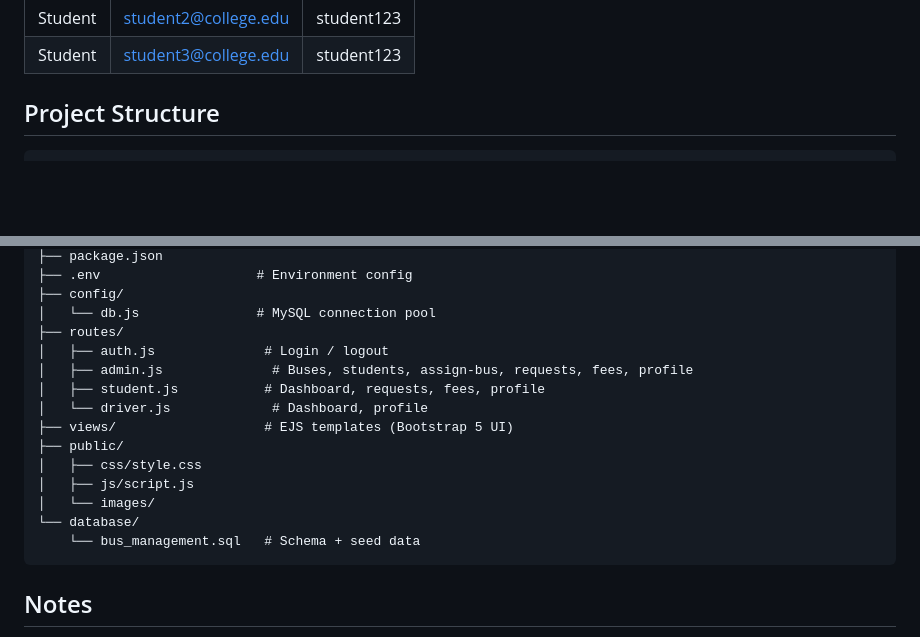
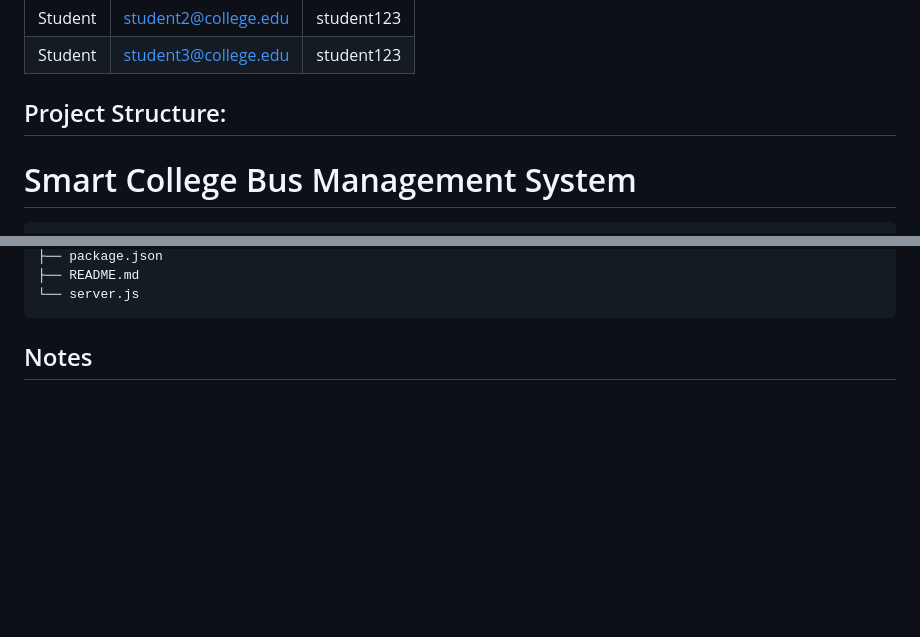
Before and after one commit to AbhiGradient/Bus-management-system, a Markdown page: README.md, 2 parts joined by grey strips. Rendered like a GitHub page; blank space fills up the shorter version.

Commit message:
docs: update README to reflect new project structure and additional files

````diff
--- a/README.md
+++ b/README.md
@@ -68,6 +68,8 @@ Visit **http://localhost:3000** in your browser.
 | Student | student2@college.edu    | student123  |
 | Student | student3@college.edu    | student123  |
 
-## Project Structure
+## Project Structure:
+
+# Smart College Bus Management System
 
 ```
@@ -76,20 +200,8 @@ college-bus-management/
 ├── package.json
-├── .env                    # Environment config
-├── config/
-│   └── db.js               # MySQL connection pool
-├── routes/
-│   ├── auth.js              # Login / logout
-│   ├── admin.js              # Buses, students, assign-bus, requests, fees, profile
-│   ├── student.js           # Dashboard, requests, fees, profile
-│   └── driver.js             # Dashboard, profile
-├── views/                   # EJS templates (Bootstrap 5 UI)
-├── public/
-│   ├── css/style.css
-│   ├── js/script.js
-│   └── images/
-└── database/
-    └── bus_management.sql   # Schema + seed data
+├── README.md
+└── server.js
 ```
+
 
 ## Notes
 
````
Also changed, not shown: other parts of README.md (+124 -2 lines).
